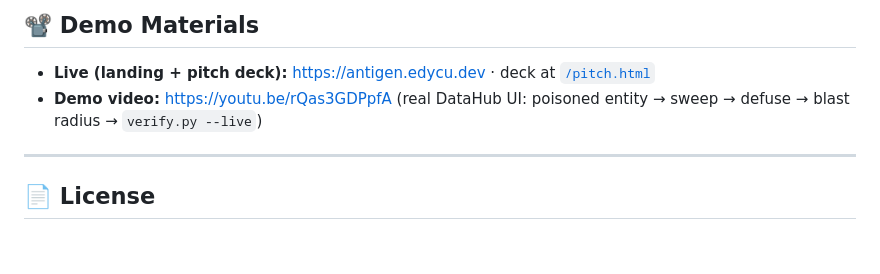
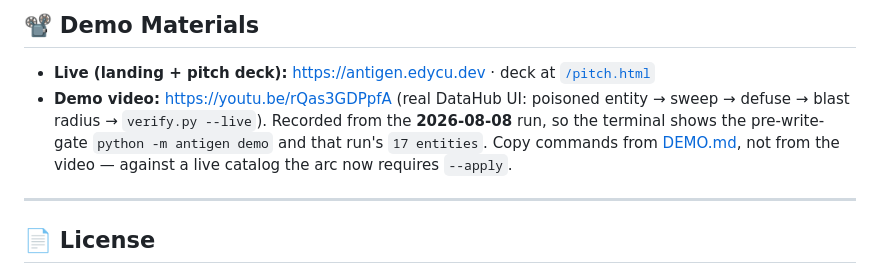
Before and after one commit to edycutjong/antigen, a Markdown page: README.md, the part around the change. Rendered like a GitHub page; blank space fills up the shorter version.

Commit message:
docs: scope the demo video to the run it was recorded from
The video is the last artifact still showing the pre-write-gate `python -m antigen
demo` and the 2026-08-08 run's `17 entities`. A judge copying that command off the
screen gets exit 2 REFUSED. Both places that link it now say which run it is and send
readers to DEMO.md for the commands. Same treatment the screenshots got; no claim in
the video is withdrawn, only dated.

```diff
--- a/README.md
+++ b/README.md
@@ -1227,7 +1227,11 @@ because that repo's CONTRIBUTING says Release Please owns them.
 
 - **Live (landing + pitch deck):** https://antigen.edycu.dev · deck at
   [`/pitch.html`](https://antigen.edycu.dev/pitch.html)
-- **Demo video:** https://youtu.be/rQas3GDPpfA (real DataHub UI: poisoned entity → sweep → defuse → blast radius → `verify.py --live`)
+- **Demo video:** https://youtu.be/rQas3GDPpfA (real DataHub UI: poisoned entity → sweep →
+  defuse → blast radius → `verify.py --live`). Recorded from the **2026-08-08** run, so the
+  terminal shows the pre-write-gate `python -m antigen demo` and that run's `17 entities`.
+  Copy commands from [DEMO.md](DEMO.md), not from the video — against a live catalog the arc
+  now requires `--apply`.
 
 ---
 
```
Also changed, not shown: DEMO.md (+3 -1 lines).
